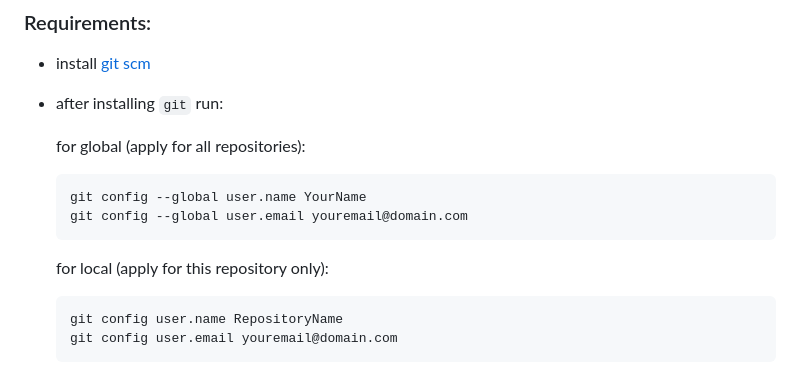
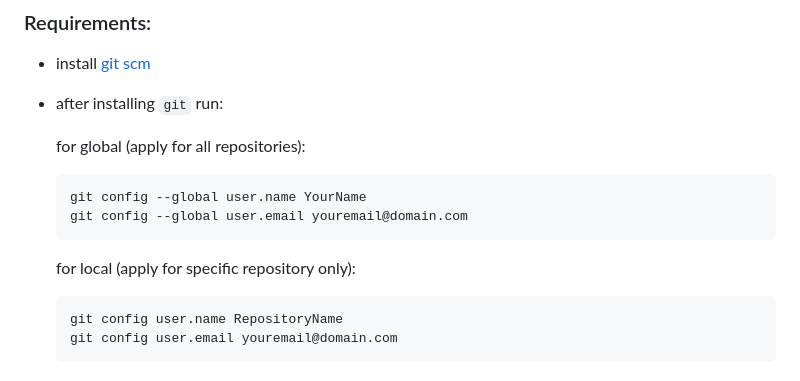
Before and after one commit to ban-heesoo/NewSync, a Markdown page: readme.md, the part around the change. Rendered like a GitHub page; folded sections open.

````diff
--- a/readme.md
+++ b/readme.md
@@ -61,7 +61,7 @@ For the safest and easiest experience, install NewSync directly from your browse
     git config --global user.name YourName
     git config --global user.email youremail@domain.com
     ```
-    for local (apply for this repository only):
+    for local (apply for specific repository only):
     ```
     git config user.name RepositoryName
     git config user.email youremail@domain.com
````
